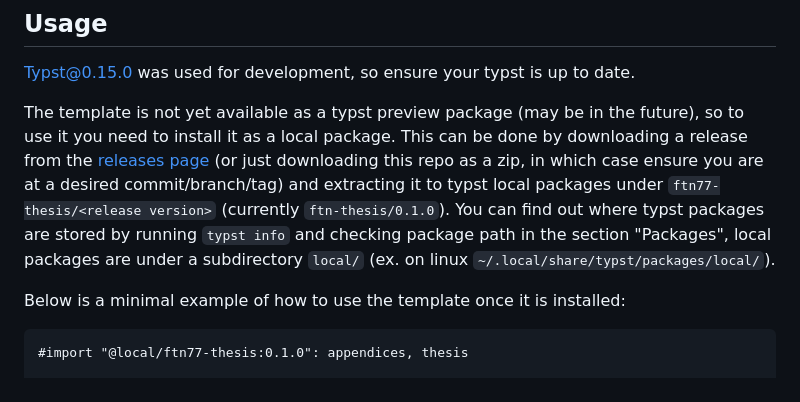
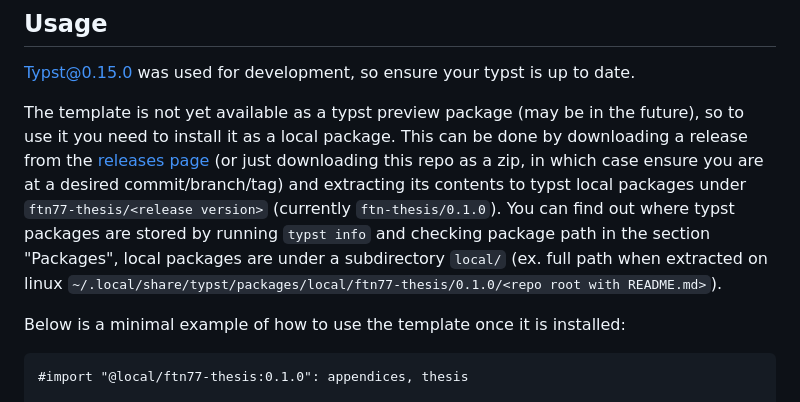
Before and after one commit to cetkovicaleksa/ftn77-thesis, a Markdown page: README.md, the part around one of its changes. Rendered like a GitHub page.

```diff
--- a/README.md
+++ b/README.md
@@ -58,7 +61,7 @@ Some features of the template:
 
 [Typst@0.15.0](https://github.com/typst/typst/tree/v0.15.0) was used for development, so ensure your typst is up to date.
 
-The template is not yet available as a typst preview package (may be in the future), so to use it you need to install it as a local package. This can be done by downloading a release from the [releases page](https://github.com/cetkovicaleksa/ftn77-thesis/releases) (or just downloading this repo as a zip, in which case ensure you are at a desired commit/branch/tag) and extracting it to typst local packages under `ftn77-thesis/<release version>` (currently `ftn-thesis/0.1.0`). You can find out where typst packages are stored by running `typst info` and checking package path in the section "Packages", local packages are under a subdirectory `local/` (ex. on linux `~/.local/share/typst/packages/local/`).
+The template is not yet available as a typst preview package (may be in the future), so to use it you need to install it as a local package. This can be done by downloading a release from the [releases page](https://github.com/cetkovicaleksa/ftn77-thesis/releases) (or just downloading this repo as a zip, in which case ensure you are at a desired commit/branch/tag) and extracting its contents to typst local packages under `ftn77-thesis/<release version>` (currently `ftn-thesis/0.1.0`). You can find out where typst packages are stored by running `typst info` and checking package path in the section "Packages", local packages are under a subdirectory `local/` (ex. full path when extracted on linux `~/.local/share/typst/packages/local/ftn77-thesis/0.1.0/<repo root with README.md>`).
 
 Below is a minimal example of how to use the template once it is installed:
 
```
Also changed, not shown: other parts of README.md (+3 -0 lines).
